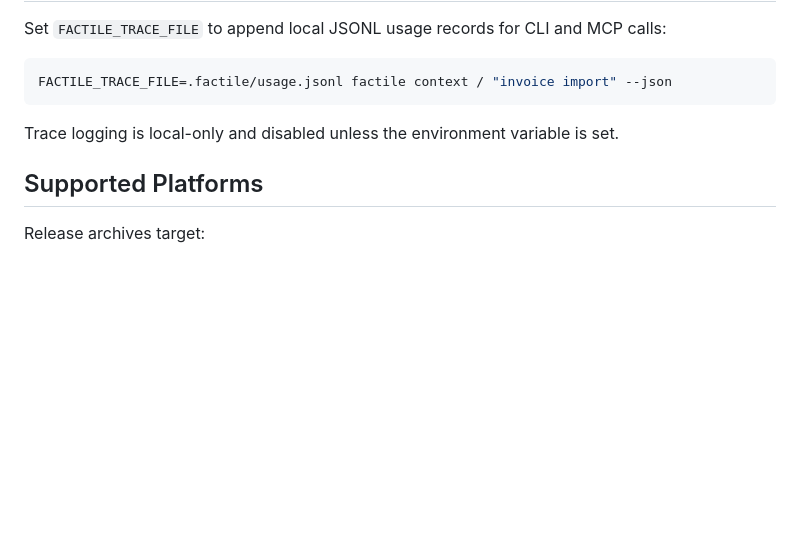
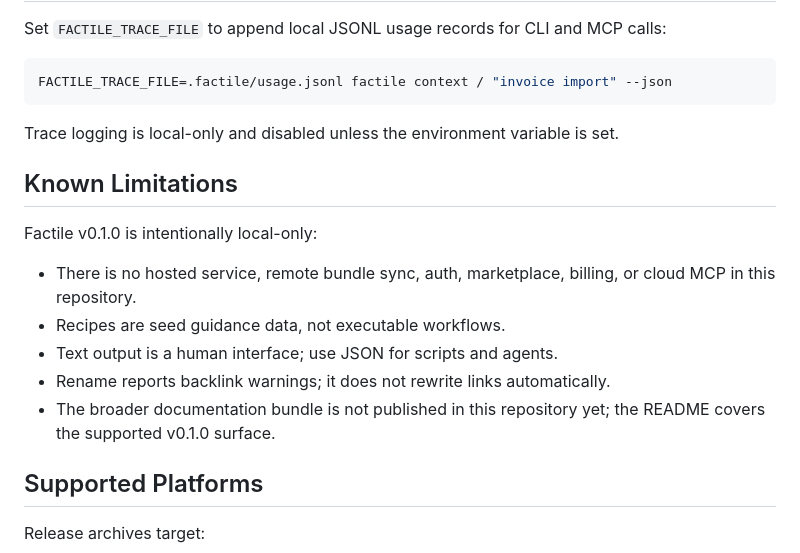
Before and after one commit to factile/factile, a Markdown page: README.md, the part around one of its changes. GitHub-like rendering; blank space fills up the shorter version.

Commit message:
Prepare public launch surface

```diff
--- a/README.md
+++ b/README.md
@@ -175,6 +182,18 @@ FACTILE_TRACE_FILE=.factile/usage.jsonl factile context / "invoice import" --jso
 
 Trace logging is local-only and disabled unless the environment variable is set.
 
+## Known Limitations
+
+Factile v0.1.0 is intentionally local-only:
+
+- There is no hosted service, remote bundle sync, auth, marketplace, billing, or
+  cloud MCP in this repository.
+- Recipes are seed guidance data, not executable workflows.
+- Text output is a human interface; use JSON for scripts and agents.
+- Rename reports backlink warnings; it does not rewrite links automatically.
+- The broader documentation bundle is not published in this repository yet; the
+  README covers the supported v0.1.0 surface.
+
 ## Supported Platforms
 
 Release archives target:
```
Also changed, not shown: other parts of README.md (+8 -1 lines).
